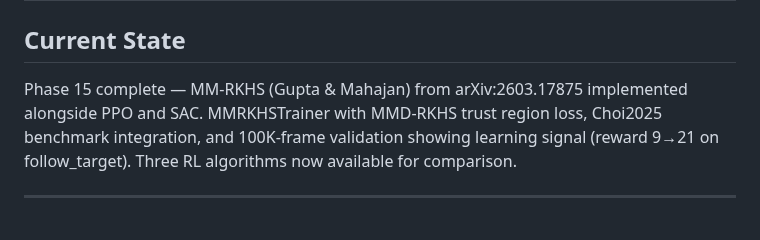
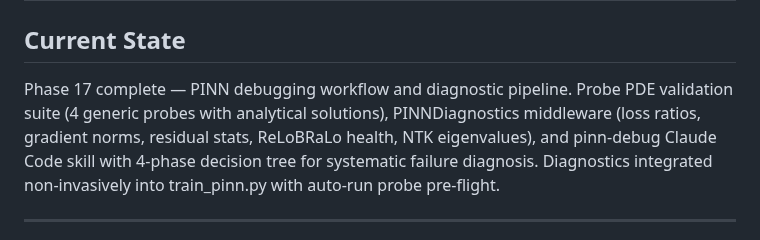
Before and after one commit to Albatross679/snake-hrl-torchrl, a Markdown page: .planning/PROJECT.md, the part around one of its changes. Drawn GitHub-style.

Commit message:
docs(phase-17): evolve PROJECT.md after phase completion

```diff
--- a/.planning/PROJECT.md
+++ b/.planning/PROJECT.md
@@ -62,6 +62,6 @@ Train a neural surrogate model accurate enough to replace Elastica simulation du
 
 ## Current State
 
-Phase 15 complete — MM-RKHS (Gupta & Mahajan) from arXiv:2603.17875 implemented alongside PPO and SAC. MMRKHSTrainer with MMD-RKHS trust region loss, Choi2025 benchmark integration, and 100K-frame validation showing learning signal (reward 9→21 on follow_target). Three RL algorithms now available for comparison.
+Phase 17 complete — PINN debugging workflow and diagnostic pipeline. Probe PDE validation suite (4 generic probes with analytical solutions), PINNDiagnostics middleware (loss ratios, gradient norms, residual stats, ReLoBRaLo health, NTK eigenvalues), and pinn-debug Claude Code skill with 4-phase decision tree for systematic failure diagnosis. Diagnostics integrated non-invasively into train_pinn.py with auto-run probe pre-flight.
 
 ---
```
Also changed, not shown: other parts of .planning/PROJECT.md (+1 -1 lines).
